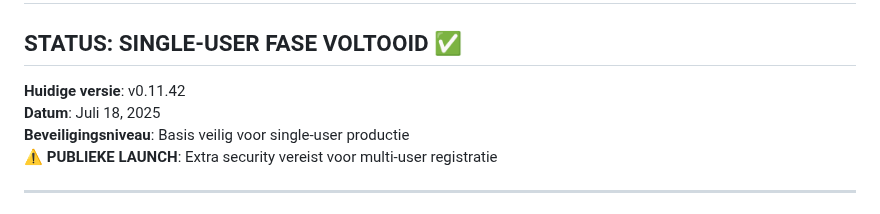
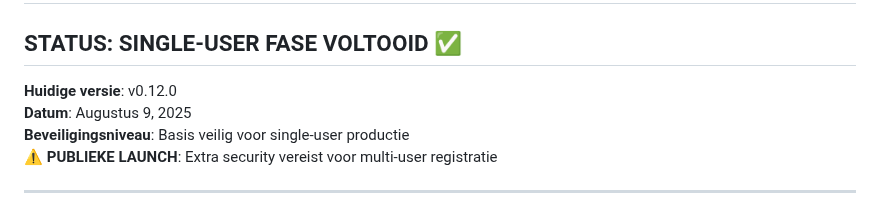
Before and after one commit to nrgiser71/tickedify, a Markdown page: SECURITY-ROADMAP.md, the part around the change. Rendered like a GitHub page.

```diff
--- a/SECURITY-ROADMAP.md
+++ b/SECURITY-ROADMAP.md
@@ -2,8 +2,8 @@
 
 ## STATUS: SINGLE-USER FASE VOLTOOID ✅
 
-**Huidige versie**: v0.11.42
-**Datum**: Juli 18, 2025
+**Huidige versie**: v0.12.0
+**Datum**: Augustus 9, 2025
 **Beveiligingsniveau**: Basis veilig voor single-user productie
 **⚠️ PUBLIEKE LAUNCH**: Extra security vereist voor multi-user registratie
 
```
Also changed, not shown: CLAUDE.md (+9 -1 lines).
